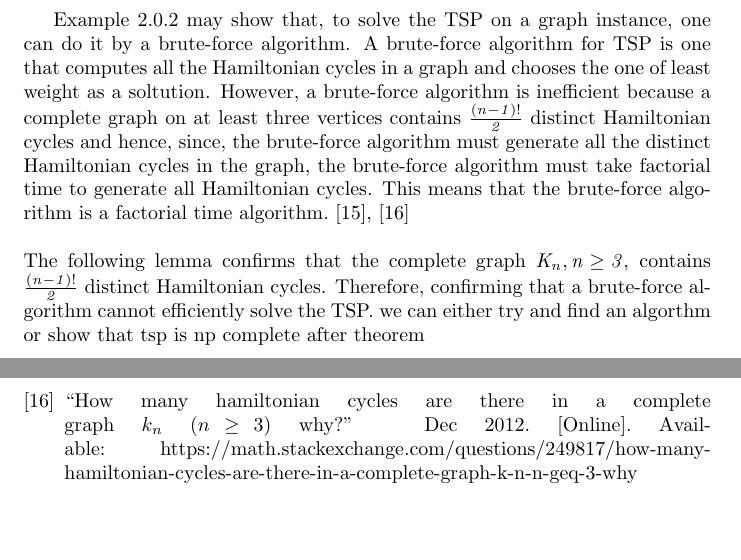
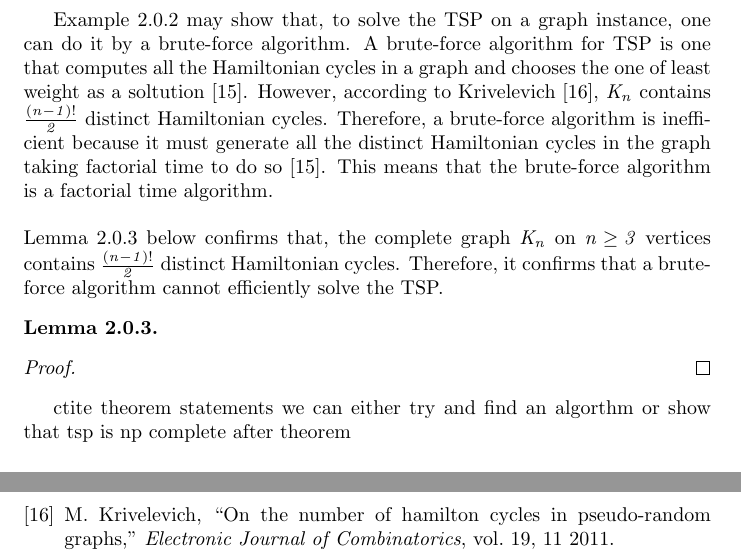
Before and after one commit to dillu24/Mathematics_Thesis, a LaTeX document (write_up_better.tex, which reads bibliography.bib): two parts of pages 21 and 25 of 25 before the commit and two parts of pages 21 and 24 of 24 after it, joined at a grey line, cut so that both start at the same text, the shorter picture padded with empty space. Compiled offline with pdfLaTeX.

Commit message:
added theorem statements

```diff
--- a/bibliography.bib
+++ b/bibliography.bib
@@ -30,3 +30,12 @@ month = {01},
 pages = {},
 title = {A Survey on Travelling Salesman Problem}
 }
+@article{Krivelevich,
+author = {Krivelevich, Michael},
+year = {2011},
+month = {11},
+pages = {},
+title = {On the number of Hamilton cycles in pseudo-random graphs},
+volume = {19},
+journal = {Electronic Journal of Combinatorics}
+}
--- a/write_up_better.tex
+++ b/write_up_better.tex
@@ -526,8 +526,14 @@ The following example is used to clearly explain what the TSP defined in definit
 \end{itemize}
 {\normalfont{Therefore, by definition \ref{TSP}, the solution to the TSP on the instance}} G {\normalfont{would be the minimum weight Hamiltonian cycle}} $v_1$, $v_3$, $v_2$, $v_4$, $v_1$. {\normalfont{Note that}} $K_4$ {{\normalfont{has}}} 3 {\normalfont{distinct Hamiltonian cycles. This fact is a special case of lemma \ref{lemma_disinct_hamiltonian_cycles} for any}} $K_n$.
 \end{example}
-Example \ref{example_2.1} may show that, to solve the TSP on a graph instance, one can do it by a brute-force algorithm. A brute-force algorithm for TSP is one that computes all the Hamiltonian cycles in a graph and chooses the one of least weight as a soltution. However, a brute-force algorithm is inefficient because a complete graph on at least three vertices contains $\mathit{\frac{(n-1)!}{2}}$ distinct Hamiltonian cycles and hence, since, the brute-force algorithm must generate all the distinct Hamiltonian cycles in the graph, the brute-force algorithm must take factorial time to generate all Hamiltonian cycles. This means that the brute-force algorithm is a factorial time algorithm. \cite{Sanchit}, \cite{mathematics_stack_exchange_2012}
-\\\\The following lemma confirms that the complete graph $\mathit{K_n, n\geq 3}$, contains $\mathit{\frac{(n-1)!}{2}}$ distinct Hamiltonian cycles. Therefore, confirming that a brute-force algorithm cannot efficiently solve the TSP.
+Example \ref{example_2.1} may show that, to solve the TSP on a graph instance, one can do it by a brute-force algorithm. A brute-force algorithm for TSP is one that computes all the Hamiltonian cycles in a graph and chooses the one of least weight as a soltution \cite{Sanchit}. However, according to Krivelevich \cite{Krivelevich}, $\mathit{K_n}$ contains $\mathit{\frac{(n-1)!}{2}}$ distinct Hamiltonian cycles. Therefore, a brute-force algorithm is inefficient because it must generate all the distinct Hamiltonian cycles in the graph taking factorial time to do so \cite{Sanchit}. This means that the brute-force algorithm is a factorial time algorithm.
+\\\\Lemma \ref{distinct_hamiltonian_cycles} below confirms that, the complete graph $\mathit{K_n}$ on $\mathit{n\geq 3}$ vertices contains $\mathit{\frac{(n-1)!}{2}}$ distinct Hamiltonian cycles. Therefore, it confirms that a brute-force algorithm cannot efficiently solve the TSP.
+\begin{lemma}
+\label{distinct_hamiltonian_cycles}
+\end{lemma}
+\begin{proof}
+\end{proof}
+ctite theorem statements
 we can either try and find an algorthm or show that tsp is np complete after theorem
 \subsection{Heuristics}
 \subsection{The Ant Colony Algorithm}
```
Also changed, not shown: write_up_better.pdf, write_up_better.tex (6 more changed lines), 1 other file.
